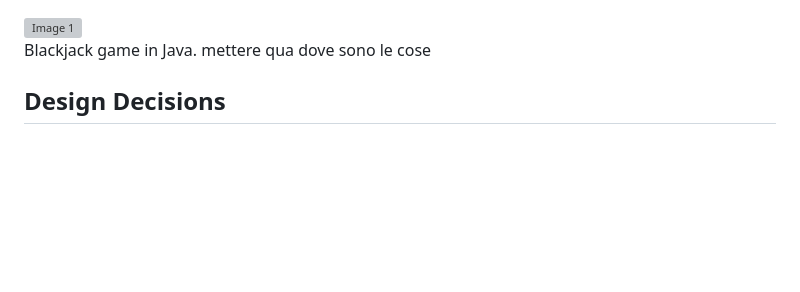
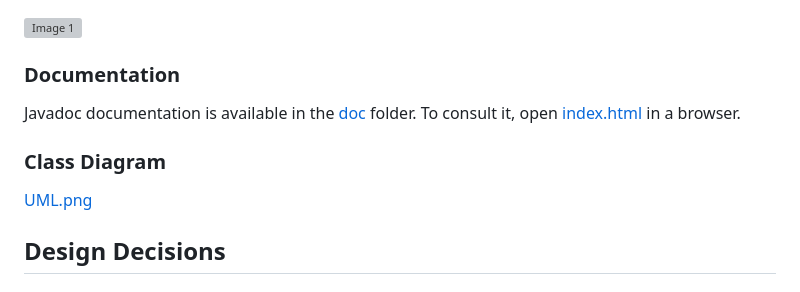
Before and after one commit to marcoseverini/BlackJack, a Markdown page: README.md, the part around the change printed below. Drawn GitHub-style; blank space fills up the shorter version; grey boxes are pictures that could not be loaded.

```diff
--- a/README.md
+++ b/README.md
@@ -1,8 +2,14 @@
 
 <img src="src/BlackJack/resources/images/logo.png" alt="Image 1" width="50%" style="display:inline-block; vertical-align:middle;"/>
 <br>
-Blackjack game in Java.
-mettere qua dove sono le cose
+
+### Documentation
+
+Javadoc documentation is available in the [doc](doc) folder. To consult it, open [index.html](doc/index.html) in a browser.
+
+### Class Diagram
+
+[UML.png](UML.png)
 
 ## Design Decisions
 
```
Also changed, not shown: other parts of README.md (+1 -0 lines).
